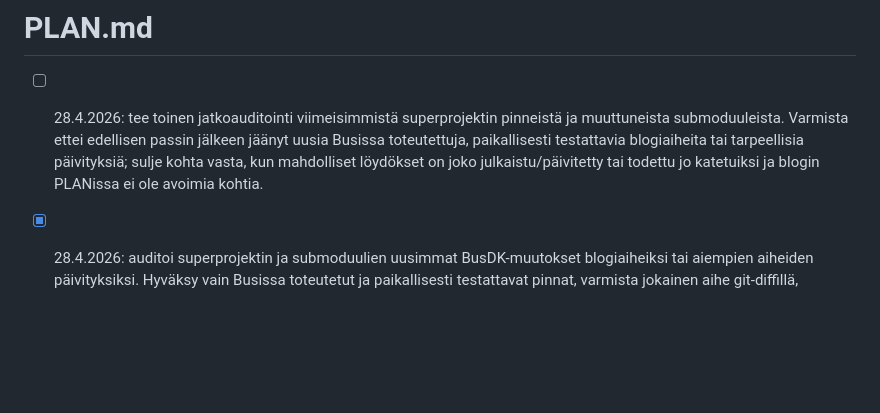
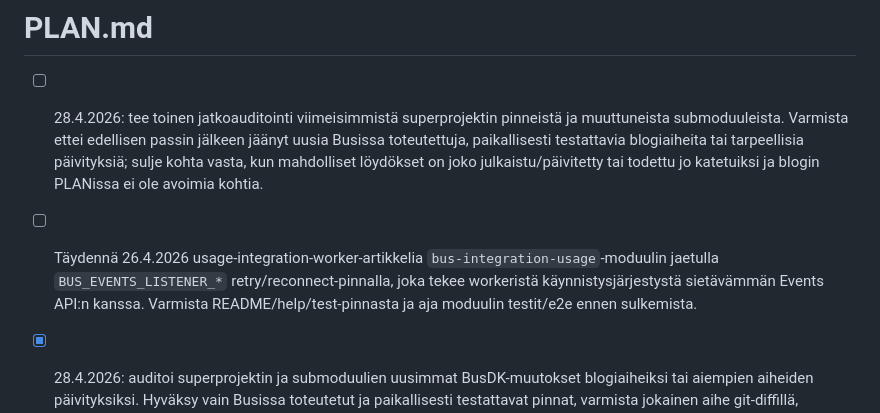
Before and after one commit to busdk/busdk.com, a Markdown page: PLAN.md, the part around the change. GitHub-like rendering; blank space fills up the shorter version.

Commit message:
Record usage worker retry blog update

```diff
--- a/PLAN.md
+++ b/PLAN.md
@@ -1,6 +1,7 @@
 # PLAN.md
 
 - [ ] 28.4.2026: tee toinen jatkoauditointi viimeisimmistä superprojektin pinneistä ja muuttuneista submoduuleista. Varmista ettei edellisen passin jälkeen jäänyt uusia Busissa toteutettuja, paikallisesti testattavia blogiaiheita tai tarpeellisia päivityksiä; sulje kohta vasta, kun mahdolliset löydökset on joko julkaistu/päivitetty tai todettu jo katetuiksi ja blogin PLANissa ei ole avoimia kohtia.
+- [ ] Täydennä 26.4.2026 usage-integration-worker-artikkelia `bus-integration-usage`-moduulin jaetulla `BUS_EVENTS_LISTENER_*` retry/reconnect-pinnalla, joka tekee workeristä käynnistysjärjestystä sietävämmän Events API:n kanssa. Varmista README/help/test-pinnasta ja aja moduulin testit/e2e ennen sulkemista.
 - [x] 28.4.2026: auditoi superprojektin ja submoduulien uusimmat BusDK-muutokset blogiaiheiksi tai aiempien aiheiden päivityksiksi. Hyväksy vain Busissa toteutetut ja paikallisesti testattavat pinnat, varmista jokainen aihe git-diffillä, README/helpillä ja soveltuvilla moduleiden testeillä, ja sulje tämä kohta vasta kun blogiin ei jää avoimia PLAN-kohtia.
 - [x] Päivitä aiempia 25.-26.4.2026 auth-, provider-, integraatio- ja UpCloud-artikkeleita 28.4.2026 auditin perusteella: public auth route aliasit, Events-listenerien `/readyz`-valmius, container account ownership -suodatus ja runnerin SSH TCP -valmiusodotus. Varmista jokainen väite moduulien README/help/test-pinnasta ja aja koskevien moduulien testit/e2e ennen sulkemista.
 - [x] 27.4.2026: kirjoita artikkeli `bus-work`-moduulista, jossa durable work streamit kulkevat Bus Eventsin yli, työ voidaan lähettää yhdelle tai usealle vastaanottajalle, `show`/`watch`/`wait` käyttävät replay/follow-mallia ja työ ei ole sidottu Codexiin, kontteihin tai yhteen worker-tyyppiin.
```
